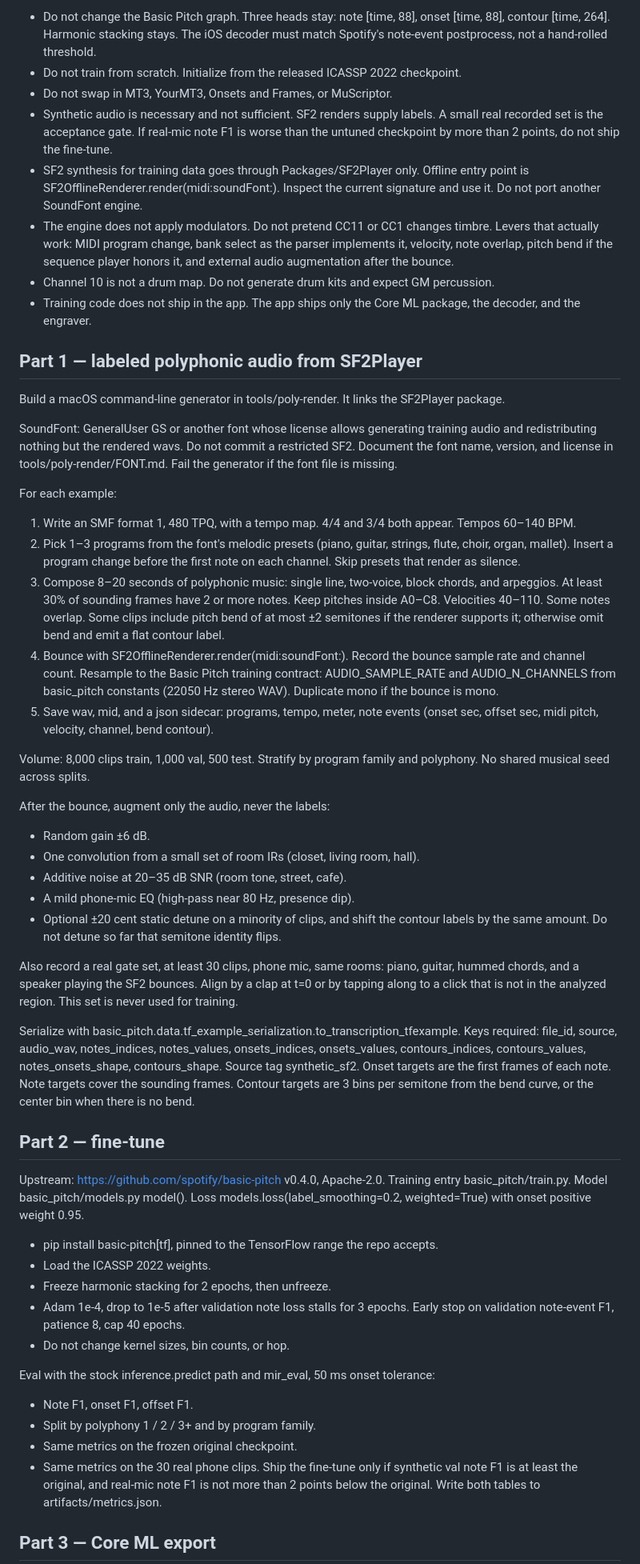
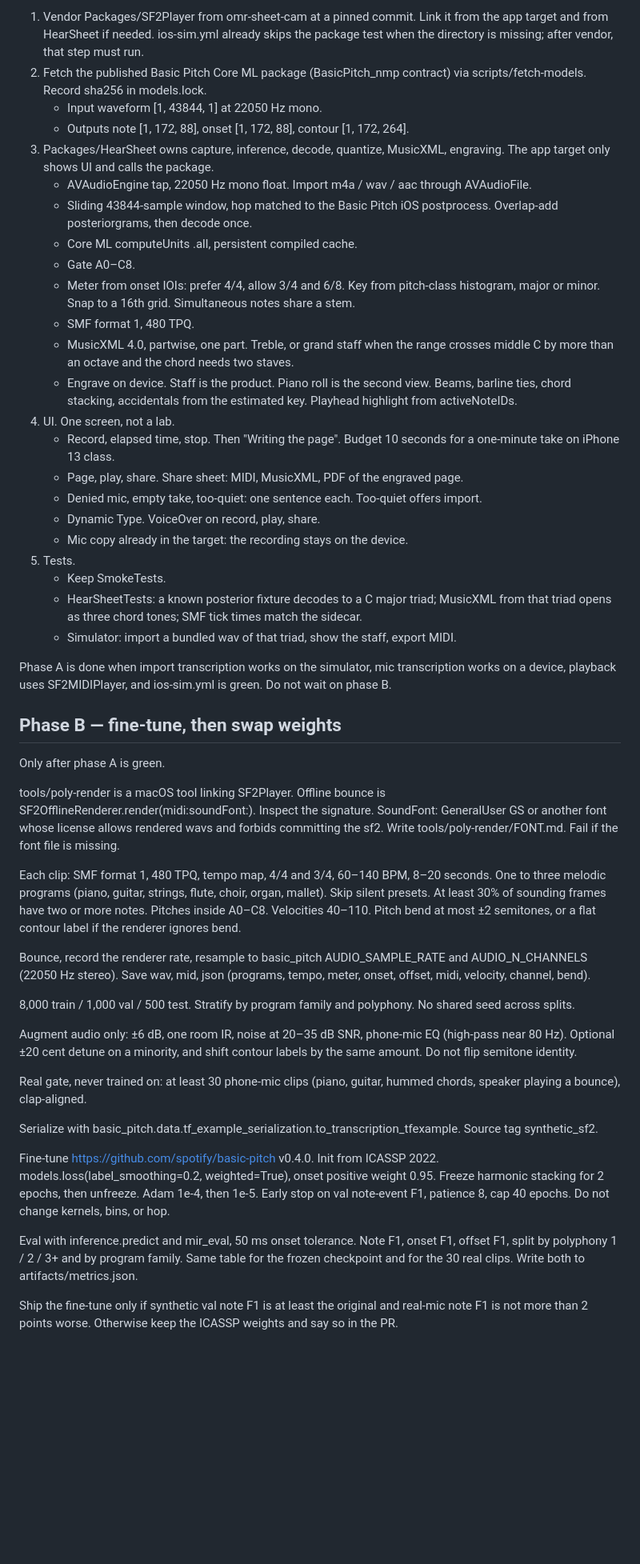
Before and after one commit to yishengjiang99/earsheet, a Markdown page: prompts/hearsheet-prompt.md, the part around one of its changes. Shown at 80% size. Rendered like a GitHub page; blank space fills up the shorter version.

Commit message:
Split the build prompt into a shippable app phase and a later fine-tune

```diff
--- a/prompts/hearsheet-prompt.md
+++ b/prompts/hearsheet-prompt.md
@@ -22,55 +43,51 @@ The model is a fine-tune of Spotify Basic Pitch (ICASSP 2022 NMP), run as Core M
 
-- Do not change the Basic Pitch graph. Three heads stay: note [time, 88], onset [time, 88], contour [time, 264]. Harmonic stacking stays. The iOS decoder must match Spotify's note-event postprocess, not a hand-rolled threshold.
-- Do not train from scratch. Initialize from the released ICASSP 2022 checkpoint.
-- Do not swap in MT3, YourMT3, Onsets and Frames, or MuScriptor.
-- Synthetic audio is necessary and not sufficient. SF2 renders supply labels. A small real recorded set is the acceptance gate. If real-mic note F1 is worse than the untuned checkpoint by more than 2 points, do not ship the fine-tune.
-- SF2 synthesis for training data goes through Packages/SF2Player only. Offline entry point is SF2OfflineRenderer.render(midi:soundFont:). Inspect the current signature and use it. Do not port another SoundFont engine.
-- The engine does not apply modulators. Do not pretend CC11 or CC1 changes timbre. Levers that actually work: MIDI program change, bank select as the parser implements it, velocity, note overlap, pitch bend if the sequence player honors it, and external audio augmentation after the bounce.
-- Channel 10 is not a drum map. Do not generate drum kits and expect GM percussion.
-- Training code does not ship in the app. The app ships only the Core ML package, the decoder, and the engraver.
+1. Vendor Packages/SF2Player from omr-sheet-cam at a pinned commit. Link it from the app target and from HearSheet if needed. ios-sim.yml already skips the package test when the directory is missing; after vendor, that step must run.
+2. Fetch the published Basic Pitch Core ML package (BasicPitch_nmp contract) via scripts/fetch-models. Record sha256 in models.lock.
+   - Input waveform [1, 43844, 1] at 22050 Hz mono.
+   - Outputs note [1, 172, 88], onset [1, 172, 88], contour [1, 172, 264].
+3. Packages/HearSheet owns capture, inference, decode, quantize, MusicXML, engraving. The app target only shows UI and calls the package.
+   - AVAudioEngine tap, 22050 Hz mono float. Import m4a / wav / aac through AVAudioFile.
+   - Sliding 43844-sample window, hop matched to the Basic Pitch iOS postprocess. Overlap-add posteriorgrams, then decode once.
+   - Core ML computeUnits .all, persistent compiled cache.
+   - Gate A0–C8.
+   - Meter from onset IOIs: prefer 4/4, allow 3/4 and 6/8. Key from pitch-class histogram, major or minor. Snap to a 16th grid. Simultaneous notes share a stem.
+   - SMF format 1, 480 TPQ.
+   - MusicXML 4.0, partwise, one part. Treble, or grand staff when the range crosses middle C by more than an octave and the chord needs two staves.
+   - Engrave on device. Staff is the product. Piano roll is the second view. Beams, barline ties, chord stacking, accidentals from the estimated key. Playhead highlight from activeNoteIDs.
+4. UI. One screen, not a lab.
+   - Record, elapsed time, stop. Then "Writing the page". Budget 10 seconds for a one-minute take on iPhone 13 class.
+   - Page, play, share. Share sheet: MIDI, MusicXML, PDF of the engraved page.
+   - Denied mic, empty take, too-quiet: one sentence each. Too-quiet offers import.
+   - Dynamic Type. VoiceOver on record, play, share.
+   - Mic copy already in the target: the recording stays on the device.
+5. Tests.
+   - Keep SmokeTests.
+   - HearSheetTests: a known posterior fixture decodes to a C major triad; MusicXML from that triad opens as three chord tones; SMF tick times match the sidecar.
+   - Simulator: import a bundled wav of that triad, show the staff, export MIDI.
 
-## Part 1 — labeled polyphonic audio from SF2Player
+Phase A is done when import transcription works on the simulator, mic transcription works on a device, playback uses SF2MIDIPlayer, and ios-sim.yml is green. Do not wait on phase B.
 
-Build a macOS command-line generator in tools/poly-render. It links the SF2Player package.
+## Phase B — fine-tune, then swap weights
 
-SoundFont: GeneralUser GS or another font whose license allows generating training audio and redistributing nothing but the rendered wavs. Do not commit a restricted SF2. Document the font name, version, and license in tools/poly-render/FONT.md. Fail the generator if the font file is missing.
+Only after phase A is green.
 
-For each example:
-1. Write an SMF format 1, 480 TPQ, with a tempo map. 4/4 and 3/4 both appear. Tempos 60–140 BPM.
-2. Pick 1–3 programs from the font's melodic presets (piano, guitar, strings, flute, choir, organ, mallet). Insert a program change before the first note on each channel. Skip presets that render as silence.
-3. Compose 8–20 seconds of polyphonic music: single line, two-voice, block chords, and arpeggios. At least 30% of sounding frames have 2 or more notes. Keep pitches inside A0–C8. Velocities 40–110. Some notes overlap. Some clips include pitch bend of at most ±2 semitones if the renderer supports it; otherwise omit bend and emit a flat contour label.
-4. Bounce with SF2OfflineRenderer.render(midi:soundFont:). Record the bounce sample rate and channel count. Resample to the Basic Pitch training contract: AUDIO_SAMPLE_RATE and AUDIO_N_CHANNELS from basic_pitch constants (22050 Hz stereo WAV). Duplicate mono if the bounce is mono.
-5. Save wav, mid, and a json sidecar: programs, tempo, meter, note events (onset sec, offset sec, midi pitch, velocity, channel, bend contour).
+tools/poly-render is a macOS tool linking SF2Player. Offline bounce is SF2OfflineRenderer.render(midi:soundFont:). Inspect the signature. SoundFont: GeneralUser GS or another font whose license allows rendered wavs and forbids committing the sf2. Write tools/poly-render/FONT.md. Fail if the font file is missing.
 
-Volume: 8,000 clips train, 1,000 val, 500 test. Stratify by program family and polyphony. No shared musical seed across splits.
+Each clip: SMF format 1, 480 TPQ, tempo map, 4/4 and 3/4, 60–140 BPM, 8–20 seconds. One to three melodic programs (piano, guitar, strings, flute, choir, organ, mallet). Skip silent presets. At least 30% of sounding frames have two or more notes. Pitches inside A0–C8. Velocities 40–110. Pitch bend at most ±2 semitones, or a flat contour label if the renderer ignores bend.
 
-After the bounce, augment only the audio, never the labels:
-- Random gain ±6 dB.
-- One convolution from a small set of room IRs (closet, living room, hall).
-- Additive noise at 20–35 dB SNR (room tone, street, cafe).
-- A mild phone-mic EQ (high-pass near 80 Hz, presence dip).
-- Optional ±20 cent static detune on a minority of clips, and shift the contour labels by the same amount. Do not detune so far that semitone identity flips.
+Bounce, record the renderer rate, resample to basic_pitch AUDIO_SAMPLE_RATE and AUDIO_N_CHANNELS (22050 Hz stereo). Save wav, mid, json (programs, tempo, meter, onset, offset, midi, velocity, channel, bend).
 
-Also record a real gate set, at least 30 clips, phone mic, same rooms: piano, guitar, hummed chords, and a speaker playing the SF2 bounces. Align by a clap at t=0 or by tapping along to a click that is not in the analyzed region. This set is never used for training.
+8,000 train / 1,000 val / 500 test. Stratify by program family and polyphony. No shared seed across splits.
 
-Serialize with basic_pitch.data.tf_example_serialization.to_transcription_tfexample. Keys required: file_id, source, audio_wav, notes_indices, notes_values, onsets_indices, onsets_values, contours_indices, contours_values, notes_onsets_shape, contours_shape. Source tag synthetic_sf2. Onset targets are the first frames of each note. Note targets cover the sounding frames. Contour targets are 3 bins per semitone from the bend curve, or the center bin when there is no bend.
+Augment audio only: ±6 dB, one room IR, noise at 20–35 dB SNR, phone-mic EQ (high-pass near 80 Hz). Optional ±20 cent detune on a minority, and shift contour labels by the same amount. Do not flip semitone identity.
 
-## Part 2 — fine-tune
+Real gate, never trained on: at least 30 phone-mic clips (piano, guitar, hummed chords, speaker playing a bounce), clap-aligned.
 
-Upstream: https://github.com/spotify/basic-pitch v0.4.0, Apache-2.0. Training entry basic_pitch/train.py. Model basic_pitch/models.py model(). Loss models.loss(label_smoothing=0.2, weighted=True) with onset positive weight 0.95.
+Serialize with basic_pitch.data.tf_example_serialization.to_transcription_tfexample. Source tag synthetic_sf2.
 
-- pip install basic-pitch[tf], pinned to the TensorFlow range the repo accepts.
-- Load the ICASSP 2022 weights.
-- Freeze harmonic stacking for 2 epochs, then unfreeze.
-- Adam 1e-4, drop to 1e-5 after validation note loss stalls for 3 epochs. Early stop on validation note-event F1, patience 8, cap 40 epochs.
-- Do not change kernel sizes, bin counts, or hop.
+Fine-tune https://github.com/spotify/basic-pitch v0.4.0. Init from ICASSP 2022. models.loss(label_smoothing=0.2, weighted=True), onset positive weight 0.95. Freeze harmonic stacking for 2 epochs, then unfreeze. Adam 1e-4, then 1e-5. Early stop on val note-event F1, patience 8, cap 40 epochs. Do not change kernels, bins, or hop.
 
-Eval with the stock inference.predict path and mir_eval, 50 ms onset tolerance:
-- Note F1, onset F1, offset F1.
-- Split by polyphony 1 / 2 / 3+ and by program family.
-- Same metrics on the frozen original checkpoint.
-- Same metrics on the 30 real phone clips.
-Ship the fine-tune only if synthetic val note F1 is at least the original, and real-mic note F1 is not more than 2 points below the original. Write both tables to artifacts/metrics.json.
+Eval with inference.predict and mir_eval, 50 ms onset tolerance. Note F1, onset F1, offset F1, split by polyphony 1 / 2 / 3+ and by program family. Same table for the frozen checkpoint and for the 30 real clips. Write both to artifacts/metrics.json.
 
-## Part 3 — Core ML export
+Ship the fine-tune only if synthetic val note F1 is at least the original and real-mic note F1 is not more than 2 points worse. Otherwise keep the ICASSP weights and say so in the PR.
 
```
Also changed, not shown: other parts of prompts/hearsheet-prompt.md (+41 -53 lines).
